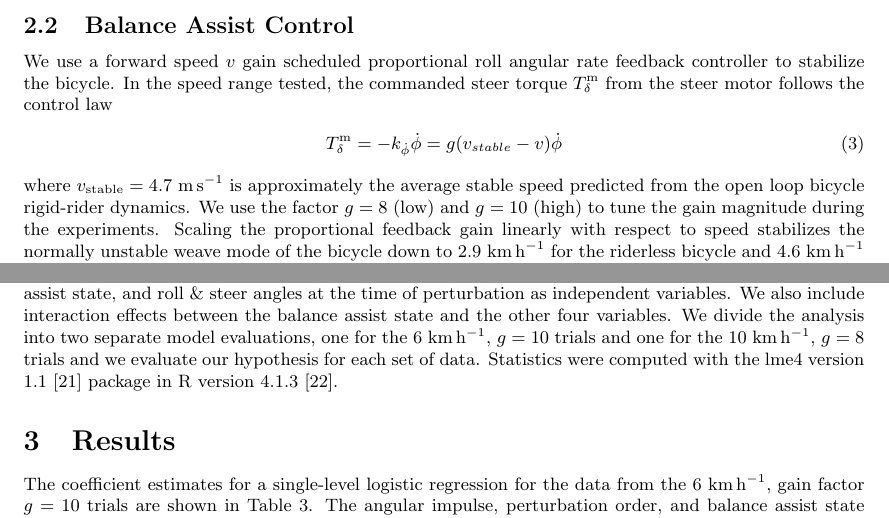
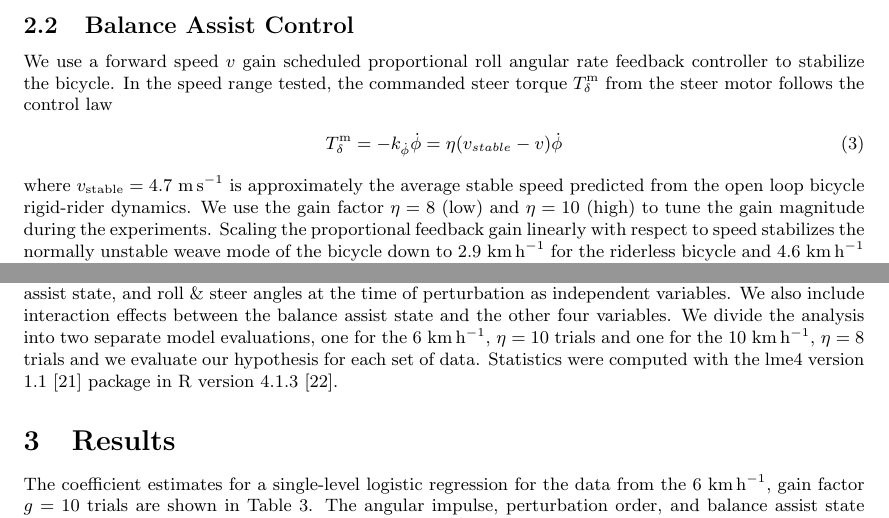
Before and after one commit to mechmotum/fall-probability-paper, a LaTeX document (main.tex): two parts of pages 4 and 9 of 17, joined at a grey line, cut so that both start at the same text. Compiled offline with pdfLaTeX.

Commit message:
Changed g to eta and c to s, fixes #20.

```diff
--- a/main.tex
+++ b/main.tex
@@ -234,16 +234,16 @@ commanded steer torque \(T^\textrm{m}_\delta\) from the steer motor follows the
 control law
 %
 \begin{align}
-  T^\textrm{m}_\delta = -k_{\dot{\phi}}\dot{\phi} = g(v_{stable} - v)\dot{\phi}
+  T^\textrm{m}_\delta = -k_{\dot{\phi}}\dot{\phi} = \eta(v_{stable} - v)\dot{\phi}
   \label{eq:implemented-controller}
 \end{align}
 %
 where \(v_{\textrm{stable}} = 4.7~\si{\meter\per\second}\) is approximately the
 average stable speed predicted from the open loop bicycle rigid-rider dynamics.
-We use the factor \(g=8\) (low) and \(g=10\) (high) to tune the gain magnitude
-during the experiments. Scaling the proportional feedback gain linearly with
-respect to speed stabilizes the normally unstable weave mode of the bicycle
-down to 2.9~\si{\kilo\meter\per\hour} for the riderless bicycle and
+We use the gain factor \(\eta=8\) (low) and \(\eta=10\) (high) to tune the gain
+magnitude during the experiments. Scaling the proportional feedback gain
+linearly with respect to speed stabilizes the normally unstable weave mode of
+the bicycle down to 2.9~\si{\kilo\meter\per\hour} for the riderless bicycle and
 4.6~\si{\kilo\meter\per\hour} for the ridden bicycle as shown in
 Figure~\ref{fig:eigenvalues}.
 %
@@ -507,8 +507,8 @@ multilevel model. This left us with angular impulse, perturbation order,
 balance assist state, and roll \& steer angles at the time of perturbation as
 independent variables. We also include interaction effects between the balance
 assist state and the other four variables. We divide the analysis into two
-separate model evaluations, one for the 6~\si{\kph}, \(g=10\) trials and one
-for the 10~\si{\kph}, \(g=8\) trials and we evaluate our hypothesis for each
+separate model evaluations, one for the 6~\si{\kph}, \(\eta=10\) trials and one
+for the 10~\si{\kph}, \(\eta=8\) trials and we evaluate our hypothesis for each
 set of data. Statistics were computed with the lme4 version
 1.1~\citep{Bates2015} package in R version 4.1.3~\citep{RCoreTeam2021}.
 
```
Also changed, not shown: main.tex (26 more changed lines).
